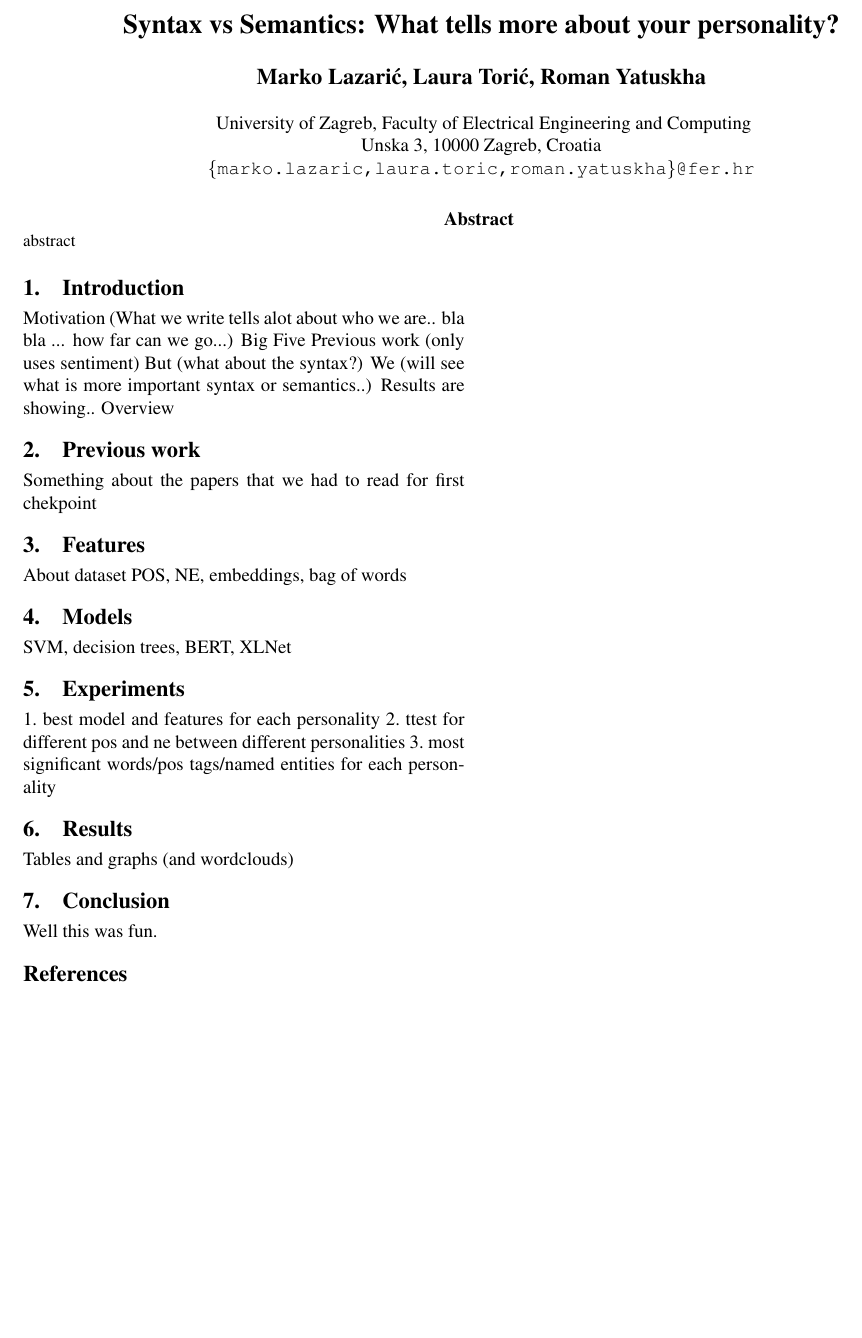
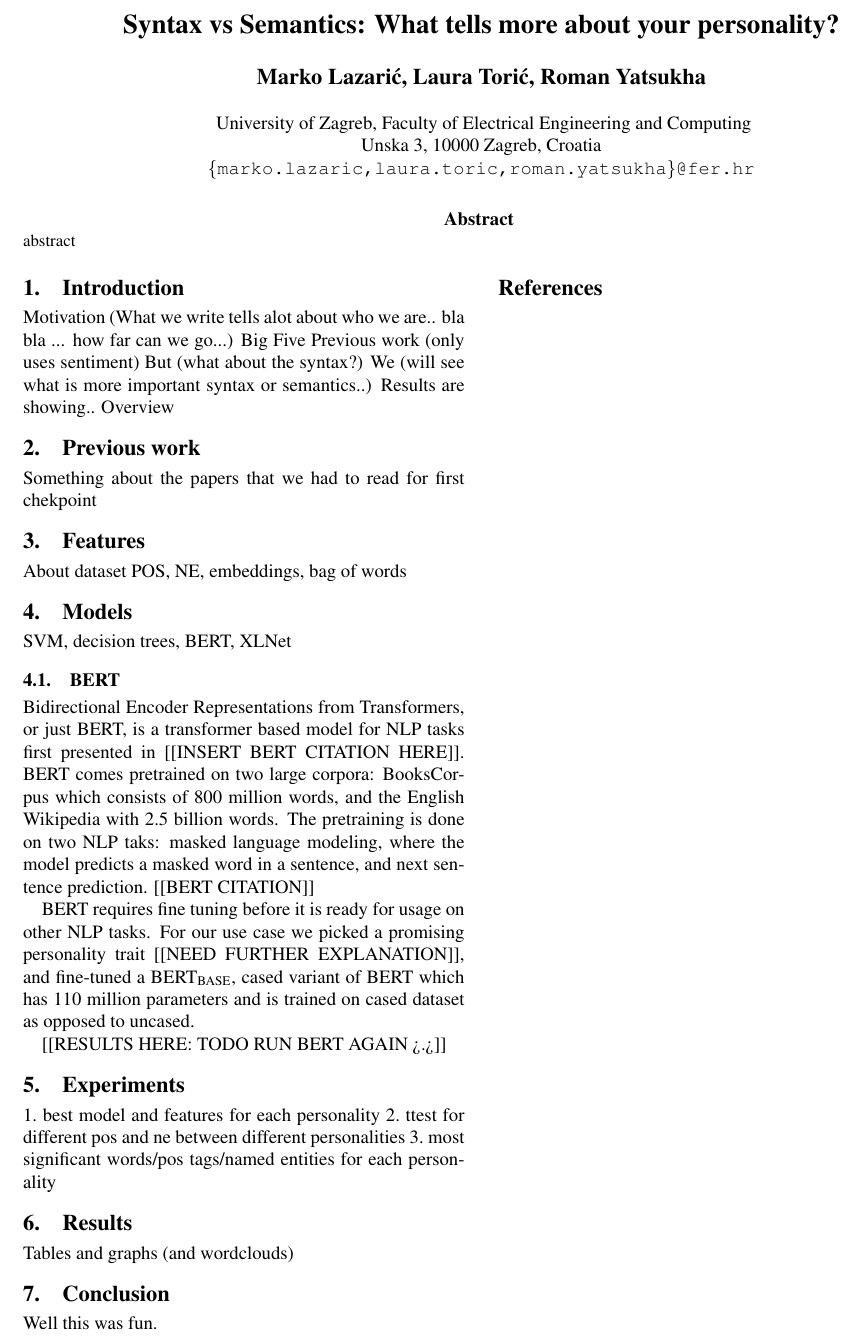
Before and after one commit to mlazaric/Personality-Traits-Classification, a LaTeX document (personality-classification-tar-2021.tex): part of the page, cut so that both start at the same text, the shorter picture padded with empty space. Compiled offline with pdfLaTeX.

Commit message:
Add BERT introduction

```diff
--- a/personality-classification-tar-2021.tex
+++ b/personality-classification-tar-2021.tex
@@ -14,12 +14,12 @@
 
 \title{Syntax vs Semantics: What tells more about your personality?}
 
-\name{Marko Lazarić, Laura Torić, Roman Yatuskha}
+\name{Marko Lazarić, Laura Torić, Roman Yatsukha}
 
 \address{
 University of Zagreb, Faculty of Electrical Engineering and Computing\\
 Unska 3, 10000 Zagreb, Croatia\\
-\texttt{\{marko.lazaric,laura.toric,roman.yatuskha\}@fer.hr}\\
+\texttt{\{marko.lazaric,laura.toric,roman.yatsukha\}@fer.hr}\\
 }
 
 \abstract{
@@ -49,6 +49,14 @@ POS, NE, embeddings, bag of words
 \section{Models}
 SVM, decision trees, BERT, XLNet
 
+\subsection{BERT}
+
+Bidirectional Encoder Representations from Transformers, or just BERT, is a transformer based model for NLP tasks first presented in [[INSERT BERT CITATION HERE]]. BERT comes pretrained on two large corpora: BooksCorpus which consists of 800 million words, and the English Wikipedia with 2.5 billion words. The pretraining is done on two NLP taks: masked language modeling, where the model predicts a masked word in a sentence, and next sentence prediction. [[BERT CITATION]]
+
+BERT requires fine tuning before it is ready for usage on other NLP tasks. For our use case we picked a promising personality trait [[NEED FURTHER EXPLANATION]], and fine-tuned a BERT\textsubscript{BASE}, cased variant of BERT which has 110 million parameters and is trained on cased dataset as opposed to uncased.
+
+[[RESULTS HERE: TODO RUN BERT AGAIN >.>]]
+
 \section{Experiments}
 1.\ best model and features for each personality
 2.\ ttest for different pos and ne between different personalities
```
